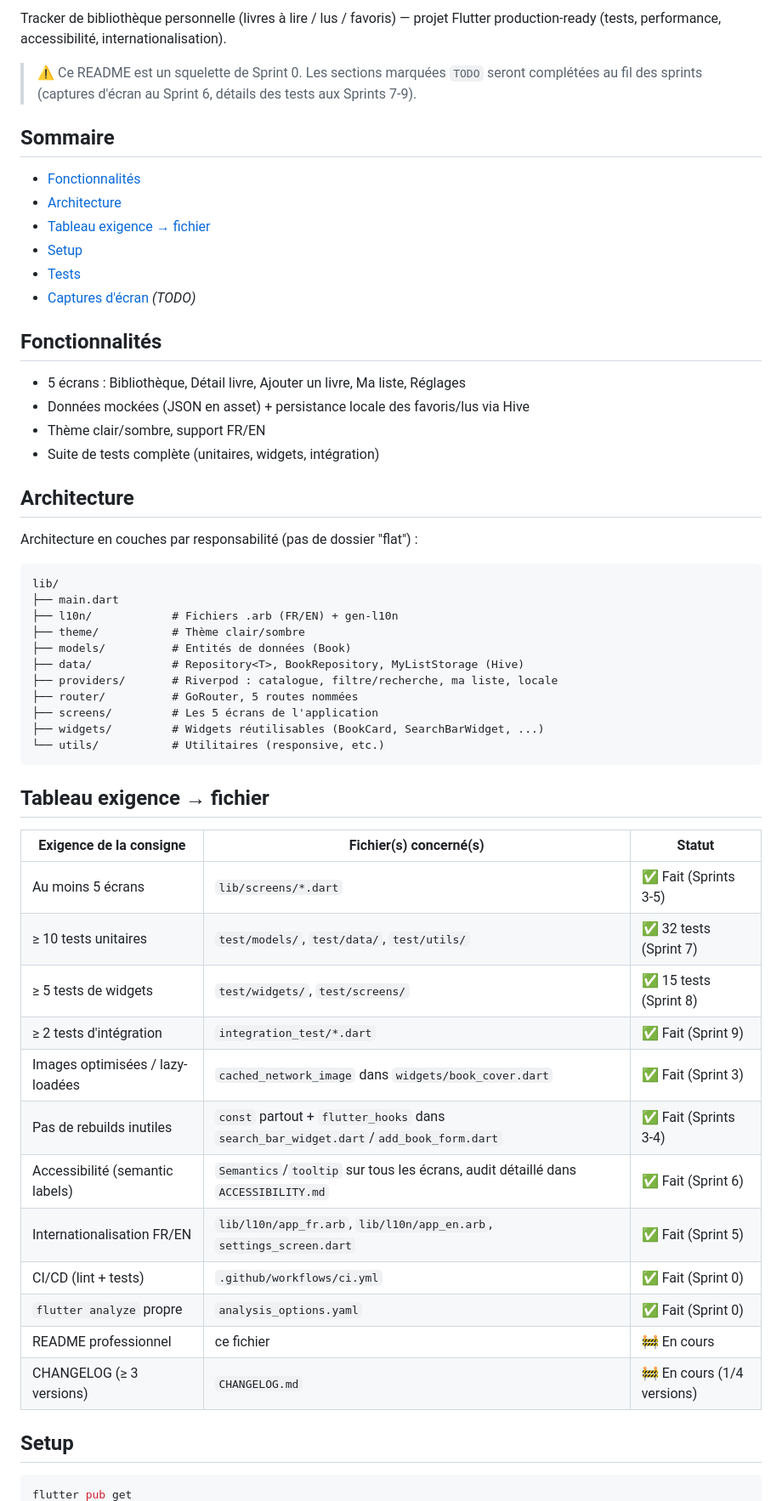
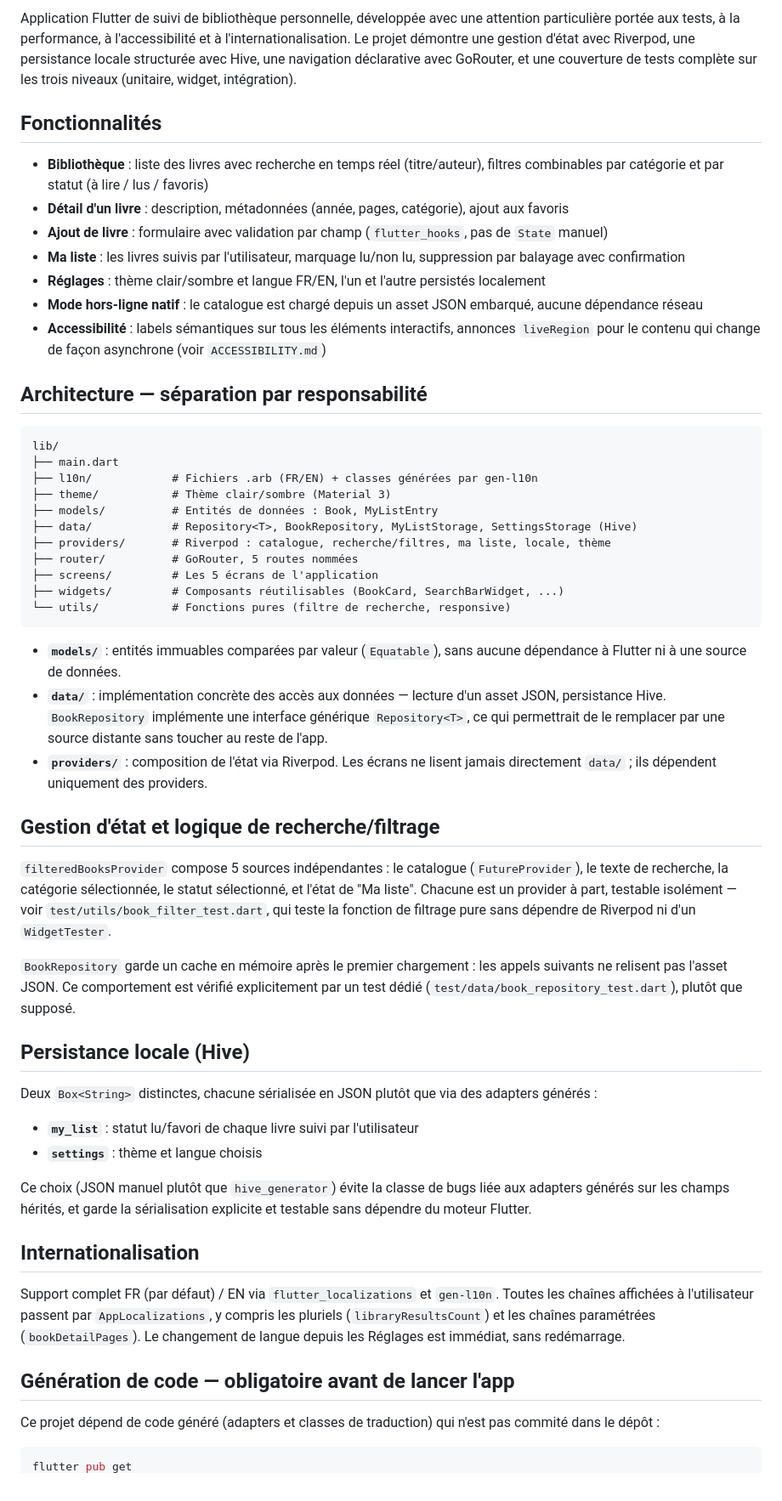
Before and after one commit to rootusr404/read_track, a Markdown page: README.md, the part around the change printed below. Shown: that part at 85% size. GitHub-like rendering.

````diff
--- a/README.md
+++ b/README.md
@@ -4,57 +7,57 @@
 
-Tracker de bibliothèque personnelle (livres à lire / lus / favoris) — projet Flutter production-ready (tests, performance, accessibilité, internationalisation).
-
-> ⚠️ Ce README est un squelette de Sprint 0. Les sections marquées `TODO` seront complétées au fil des sprints (captures d'écran au Sprint 6, détails des tests aux Sprints 7-9).
-
-## Sommaire
-- [Fonctionnalités](#fonctionnalités)
-- [Architecture](#architecture)
-- [Tableau exigence → fichier](#tableau-exigence--fichier)
-- [Setup](#setup)
-- [Tests](#tests)
-- [Captures d'écran](#captures-décran) *(TODO)*
+Application Flutter de suivi de bibliothèque personnelle, développée avec une attention particulière portée aux tests, à la performance, à l'accessibilité et à l'internationalisation. Le projet démontre une gestion d'état avec Riverpod, une persistance locale structurée avec Hive, une navigation déclarative avec GoRouter, et une couverture de tests complète sur les trois niveaux (unitaire, widget, intégration).
 
 ## Fonctionnalités
-- 5 écrans : Bibliothèque, Détail livre, Ajouter un livre, Ma liste, Réglages
-- Données mockées (JSON en asset) + persistance locale des favoris/lus via Hive
-- Thème clair/sombre, support FR/EN
-- Suite de tests complète (unitaires, widgets, intégration)
 
-## Architecture
-Architecture en couches par responsabilité (pas de dossier "flat") :
+- **Bibliothèque** : liste des livres avec recherche en temps réel (titre/auteur), filtres combinables par catégorie et par statut (à lire / lus / favoris)
+- **Détail d'un livre** : description, métadonnées (année, pages, catégorie), ajout aux favoris
+- **Ajout de livre** : formulaire avec validation par champ (`flutter_hooks`, pas de `State` manuel)
+- **Ma liste** : les livres suivis par l'utilisateur, marquage lu/non lu, suppression par balayage avec confirmation
+- **Réglages** : thème clair/sombre et langue FR/EN, l'un et l'autre persistés localement
+- **Mode hors-ligne natif** : le catalogue est chargé depuis un asset JSON embarqué, aucune dépendance réseau
+- **Accessibilité** : labels sémantiques sur tous les éléments interactifs, annonces `liveRegion` pour le contenu qui change de façon asynchrone (voir `ACCESSIBILITY.md`)
+
+## Architecture — séparation par responsabilité
 
 ```
 lib/
 ├── main.dart
-├── l10n/            # Fichiers .arb (FR/EN) + gen-l10n
-├── theme/           # Thème clair/sombre
-├── models/          # Entités de données (Book)
-├── data/            # Repository<T>, BookRepository, MyListStorage (Hive)
-├── providers/       # Riverpod : catalogue, filtre/recherche, ma liste, locale
+├── l10n/            # Fichiers .arb (FR/EN) + classes générées par gen-l10n
+├── theme/           # Thème clair/sombre (Material 3)
+├── models/          # Entités de données : Book, MyListEntry
+├── data/            # Repository<T>, BookRepository, MyListStorage, SettingsStorage (Hive)
+├── providers/       # Riverpod : catalogue, recherche/filtres, ma liste, locale, thème
 ├── router/          # GoRouter, 5 routes nommées
 ├── screens/         # Les 5 écrans de l'application
-├── widgets/         # Widgets réutilisables (BookCard, SearchBarWidget, ...)
-└── utils/           # Utilitaires (responsive, etc.)
+├── widgets/         # Composants réutilisables (BookCard, SearchBarWidget, ...)
+└── utils/           # Fonctions pures (filtre de recherche, responsive)
 ```
 
-## Tableau exigence → fichier
+- **`models/`** : entités immuables comparées par valeur (`Equatable`), sans aucune dépendance à Flutter ni à une source de données.
+- **`data/`** : implémentation concrète des accès aux données — lecture d'un asset JSON, persistance Hive. `BookRepository` implémente une interface générique `Repository<T>`, ce qui permettrait de le remplacer par une source distante sans toucher au reste de l'app.
+- **`providers/`** : composition de l'état via Riverpod. Les écrans ne lisent jamais directement `data/` ; ils dépendent uniquement des providers.
 
-| Exigence de la consigne | Fichier(s) concerné(s) | Statut |
-|---|---|---|
-| Au moins 5 écrans | `lib/screens/*.dart` | ✅ Fait (Sprints 3-5) |
-| ≥ 10 tests unitaires | `test/models/`, `test/data/`, `test/utils/` | ✅ 32 tests (Sprint 7) |
-| ≥ 5 tests de widgets | `test/widgets/`, `test/screens/` | ✅ 15 tests (Sprint 8) |
-| ≥ 2 tests d'intégration | `integration_test/*.dart` | ✅ Fait (Sprint 9) |
-| Images optimisées / lazy-loadées | `cached_network_image` dans `widgets/book_cover.dart` | ✅ Fait (Sprint 3) |
-| Pas de rebuilds inutiles | `const` partout + `flutter_hooks` dans `search_bar_widget.dart`/`add_book_form.dart` | ✅ Fait (Sprints 3-4) |
-| Accessibilité (semantic labels) | `Semantics`/`tooltip` sur tous les écrans, audit détaillé dans `ACCESSIBILITY.md` | ✅ Fait (Sprint 6) |
-| Internationalisation FR/EN | `lib/l10n/app_fr.arb`, `lib/l10n/app_en.arb`, `settings_screen.dart` | ✅ Fait (Sprint 5) |
-| CI/CD (lint + tests) | `.github/workflows/ci.yml` | ✅ Fait (Sprint 0) |
-| `flutter analyze` propre | `analysis_options.yaml` | ✅ Fait (Sprint 0) |
-| README professionnel | ce fichier | 🚧 En cours |
-| CHANGELOG (≥ 3 versions) | `CHANGELOG.md` | 🚧 En cours (1/4 versions) |
+## Gestion d'état et logique de recherche/filtrage
 
-## Setup
+`filteredBooksProvider` compose 5 sources indépendantes : le catalogue (`FutureProvider`), le texte de recherche, la catégorie sélectionnée, le statut sélectionné, et l'état de "Ma liste". Chacune est un provider à part, testable isolément — voir `test/utils/book_filter_test.dart`, qui teste la fonction de filtrage pure sans dépendre de Riverpod ni d'un `WidgetTester`.
+
+`BookRepository` garde un cache en mémoire après le premier chargement : les appels suivants ne relisent pas l'asset JSON. Ce comportement est vérifié explicitement par un test dédié (`test/data/book_repository_test.dart`), plutôt que supposé.
+
+## Persistance locale (Hive)
+
+Deux `Box<String>` distinctes, chacune sérialisée en JSON plutôt que via des adapters générés :
+- **`my_list`** : statut lu/favori de chaque livre suivi par l'utilisateur
+- **`settings`** : thème et langue choisis
+
+Ce choix (JSON manuel plutôt que `hive_generator`) évite la classe de bugs liée aux adapters générés sur les champs hérités, et garde la sérialisation explicite et testable sans dépendre du moteur Flutter.
+
+## Internationalisation
+
+Support complet FR (par défaut) / EN via `flutter_localizations` et `gen-l10n`. Toutes les chaînes affichées à l'utilisateur passent par `AppLocalizations`, y compris les pluriels (`libraryResultsCount`) et les chaînes paramétrées (`bookDetailPages`). Le changement de langue depuis les Réglages est immédiat, sans redémarrage.
+
+## Génération de code — obligatoire avant de lancer l'app
+
+Ce projet dépend de code généré (adapters et classes de traduction) qui n'est pas commité dans le dépôt :
 
 ```bash
 flutter pub get
````
Also changed, not shown: other parts of README.md (+45 -7 lines), ACCESSIBILITY.md (added, +39 -0 lines), CHANGELOG.md (added, +50 -0 lines), TEST_COVERAGE.md (+12 -12 lines), screenshots/add_book.png (added), screenshots/book_detail.png (added), screenshots/dark_mode.png (added), screenshots/library.png (added), screenshots/my_list.png (added), screenshots/settings.png (added).
